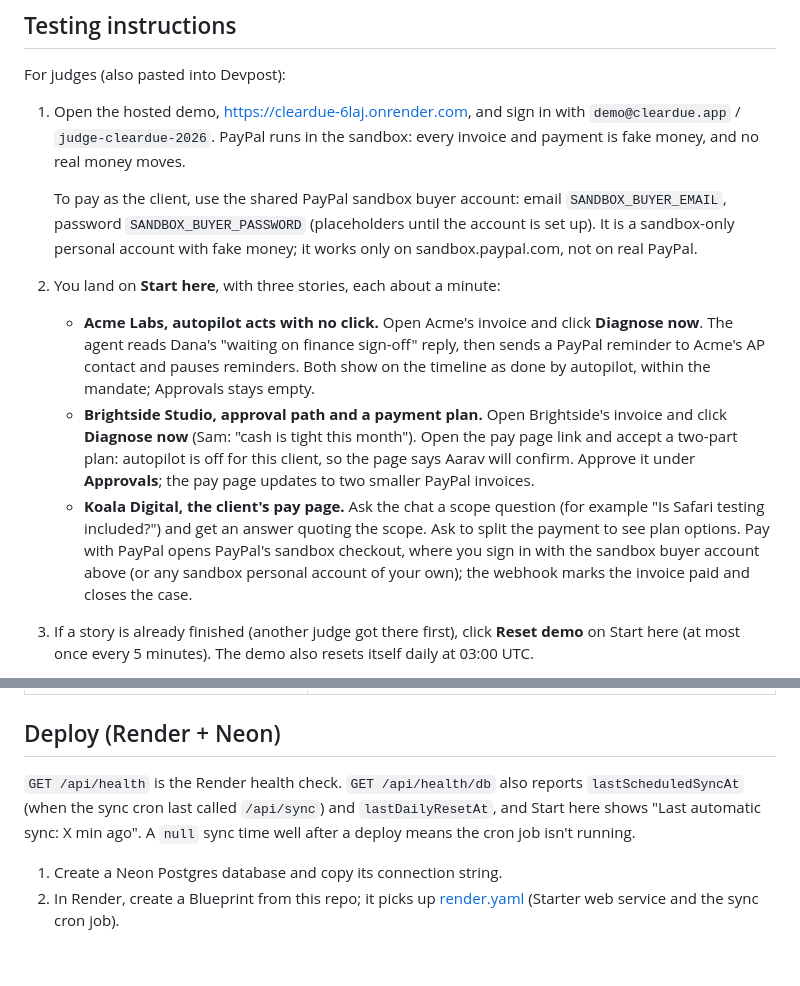
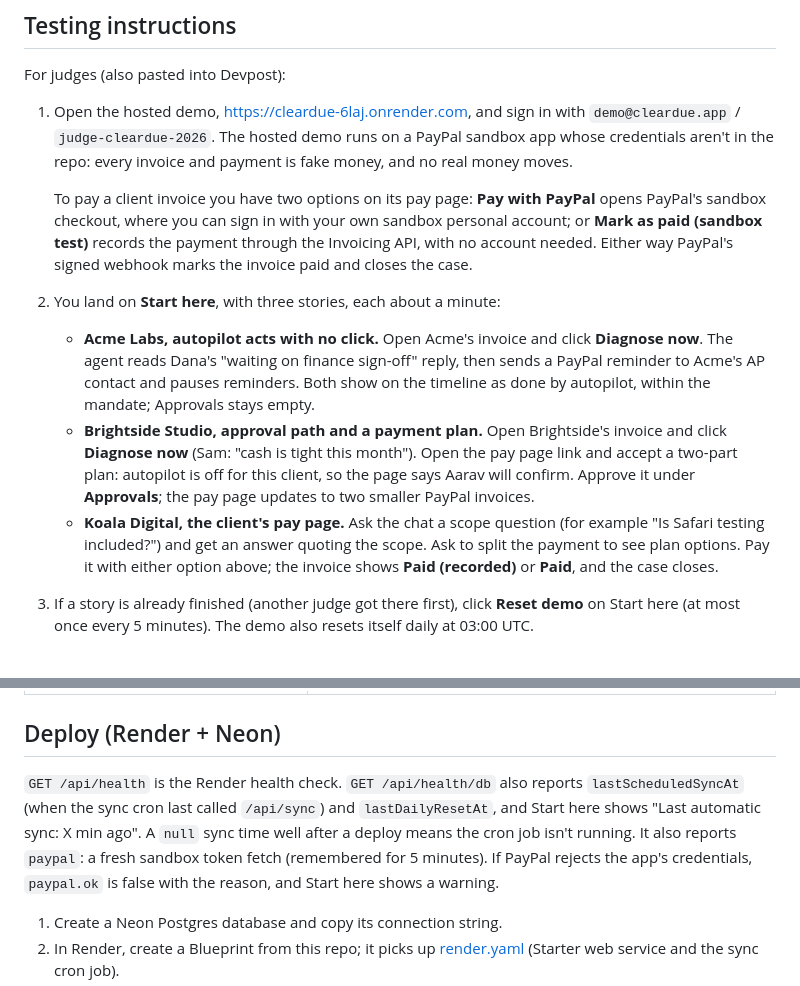
Before and after one commit to tusharshah21/cleardue, a Markdown page: README.md, 2 parts joined by grey strips. GitHub-like rendering; blank space fills up the shorter version.

```diff
--- a/README.md
+++ b/README.md
@@ -241,13 +241,13 @@ Because webhooks can be late or missing, `POST /api/sync` (bearer `CRON_SECRET`)
 
 For judges (also pasted into Devpost):
 
-1. Open the hosted demo, <https://cleardue-6laj.onrender.com>, and sign in with `demo@cleardue.app` / `judge-cleardue-2026`. PayPal runs in the sandbox: every invoice and payment is fake money, and no real money moves.
+1. Open the hosted demo, <https://cleardue-6laj.onrender.com>, and sign in with `demo@cleardue.app` / `judge-cleardue-2026`. The hosted demo runs on a PayPal sandbox app whose credentials aren't in the repo: every invoice and payment is fake money, and no real money moves.
 
-   To pay as the client, use the shared PayPal sandbox buyer account: email `SANDBOX_BUYER_EMAIL`, password `SANDBOX_BUYER_PASSWORD` (placeholders until the account is set up). It is a sandbox-only personal account with fake money; it works only on sandbox.paypal.com, not on real PayPal.
+   To pay a client invoice you have two options on its pay page: **Pay with PayPal** opens PayPal's sandbox checkout, where you can sign in with your own sandbox personal account; or **Mark as paid (sandbox test)** records the payment through the Invoicing API, with no account needed. Either way PayPal's signed webhook marks the invoice paid and closes the case.
 2. You land on **Start here**, with three stories, each about a minute:
    - **Acme Labs, autopilot acts with no click.** Open Acme's invoice and click **Diagnose now**. The agent reads Dana's "waiting on finance sign-off" reply, then sends a PayPal reminder to Acme's AP contact and pauses reminders. Both show on the timeline as done by autopilot, within the mandate; Approvals stays empty.
    - **Brightside Studio, approval path and a payment plan.** Open Brightside's invoice and click **Diagnose now** (Sam: "cash is tight this month"). Open the pay page link and accept a two-part plan: autopilot is off for this client, so the page says Aarav will confirm. Approve it under **Approvals**; the pay page updates to two smaller PayPal invoices.
-   - **Koala Digital, the client's pay page.** Ask the chat a scope question (for example "Is Safari testing included?") and get an answer quoting the scope. Ask to split the payment to see plan options. Pay with PayPal opens PayPal's sandbox checkout, where you sign in with the sandbox buyer account above (or any sandbox personal account of your own); the webhook marks the invoice paid and closes the case.
+   - **Koala Digital, the client's pay page.** Ask the chat a scope question (for example "Is Safari testing included?") and get an answer quoting the scope. Ask to split the payment to see plan options. Pay it with either option above; the invoice shows **Paid (recorded)** or **Paid**, and the case closes.
 3. If a story is already finished (another judge got there first), click **Reset demo** on Start here (at most once every 5 minutes). The demo also resets itself daily at 03:00 UTC.
 
 Acme's reminder is client contact, so the mandate holds it during the client's quiet hours (20:00 to 08:00 New York time). At night there, Start here says so: the diagnosis still runs and the reminder waits in Approvals. For autopilot acting at night, use Koala's plan, or try Acme during New York daytime.
@@ -282,7 +282,7 @@ See [.env.example](.env.example). Never commit `.env`.
 
 ## Deploy (Render + Neon)
 
-`GET /api/health` is the Render health check. `GET /api/health/db` also reports `lastScheduledSyncAt` (when the sync cron last called `/api/sync`) and `lastDailyResetAt`, and Start here shows "Last automatic sync: X min ago". A `null` sync time well after a deploy means the cron job isn't running.
+`GET /api/health` is the Render health check. `GET /api/health/db` also reports `lastScheduledSyncAt` (when the sync cron last called `/api/sync`) and `lastDailyResetAt`, and Start here shows "Last automatic sync: X min ago". A `null` sync time well after a deploy means the cron job isn't running. It also reports `paypal`: a fresh sandbox token fetch (remembered for 5 minutes). If PayPal rejects the app's credentials, `paypal.ok` is false with the reason, and Start here shows a warning.
 
 1. Create a Neon Postgres database and copy its connection string.
 2. In Render, create a Blueprint from this repo; it picks up [render.yaml](render.yaml) (Starter web service and the sync cron job).
```
Also changed, not shown: docs/screenshots/02-start-here-hosted.jpg, docs/screenshots/11-hosted-pay-koala.jpg, docs/screenshots/21-hosted-brightside-plan.jpg, docs/screenshots/22-hosted-acme-before.jpg, docs/screenshots/23-hosted-acme-diagnosed.jpg, 9 other files.
